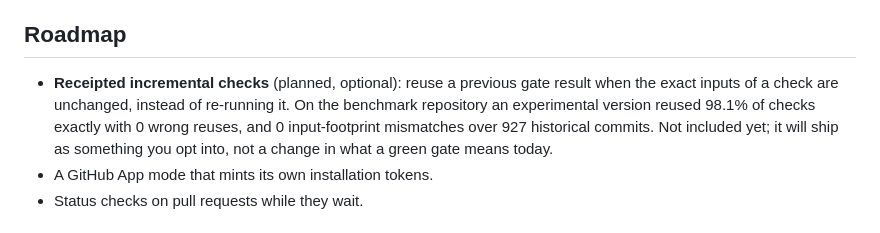
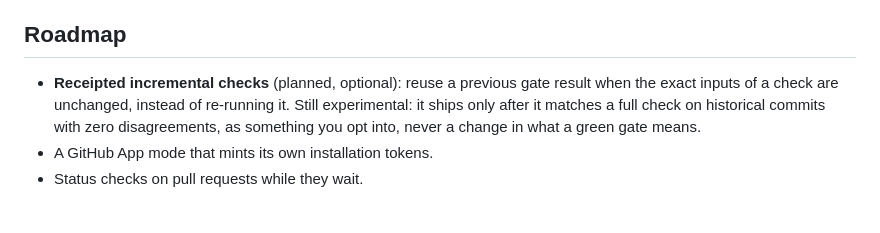
Before and after one commit to nybarius/SVRF, a Markdown page: README.md, the part around the change. Rendered like a GitHub page.

Commit message:
Remove unverified receipted-check numbers from the roadmap

```diff
--- a/README.md
+++ b/README.md
@@ -160,10 +160,9 @@ own to run, Mergify, Graphite, or Aviator are that trade-off.
 ## Roadmap
 
 * **Receipted incremental checks** (planned, optional): reuse a previous gate result when
-  the exact inputs of a check are unchanged, instead of re-running it. On the benchmark
-  repository an experimental version reused 98.1% of checks exactly with 0 wrong reuses,
-  and 0 input-footprint mismatches over 927 historical commits. Not included yet; it will
-  ship as something you opt into, not a change in what a green gate means today.
+  the exact inputs of a check are unchanged, instead of re-running it. Still experimental:
+  it ships only after it matches a full check on historical commits with zero
+  disagreements, as something you opt into, never a change in what a green gate means.
 * A GitHub App mode that mints its own installation tokens.
 * Status checks on pull requests while they wait.
 
```
